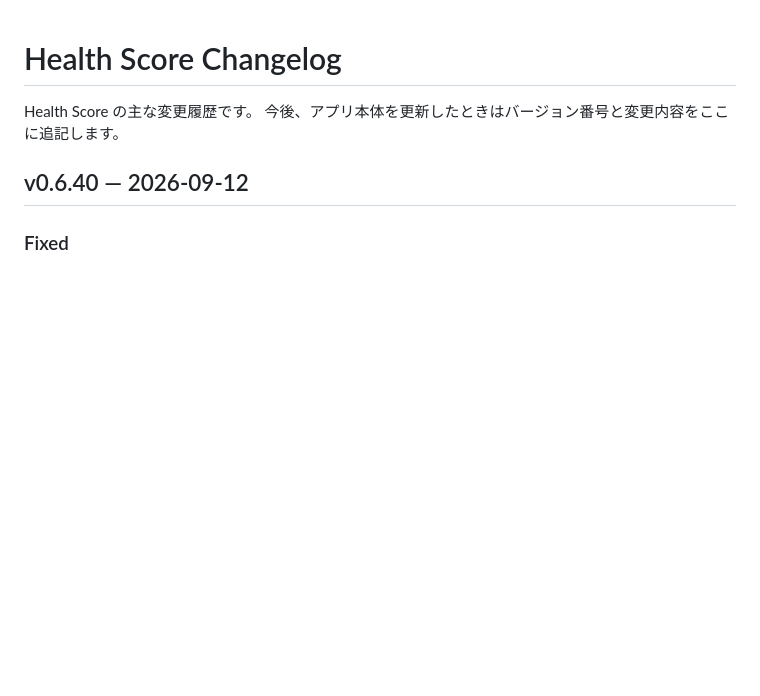
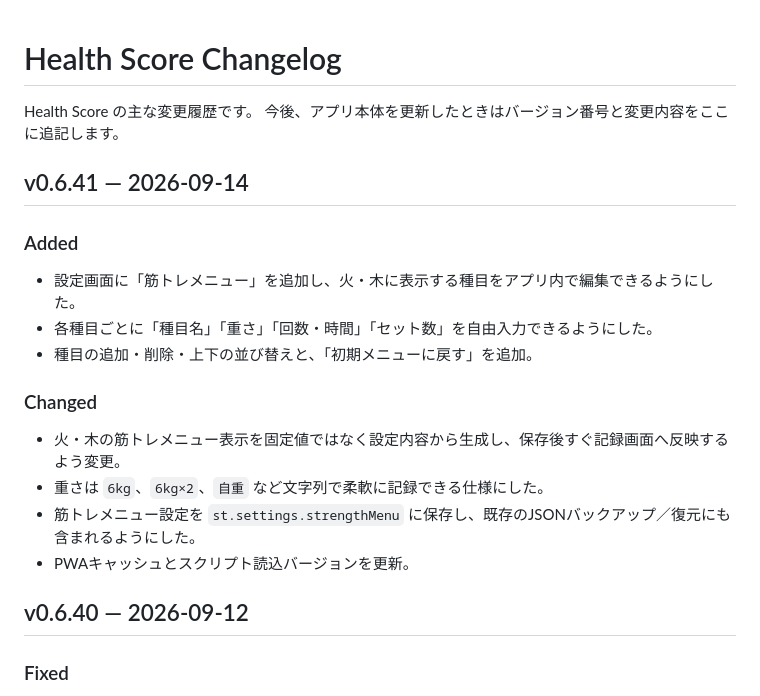
Before and after one commit to ymgc-muscle/health-score, a Markdown page: CHANGELOG.md, the part around the change. Drawn GitHub-style; blank space fills up the shorter version.

Commit message:
Document editable strength menu in v0.6.41

```diff
--- a/CHANGELOG.md
+++ b/CHANGELOG.md
@@ -2,6 +2,19 @@
 
 Health Score の主な変更履歴です。
 今後、アプリ本体を更新したときはバージョン番号と変更内容をここに追記します。
+
+## v0.6.41 — 2026-09-14
+
+### Added
+- 設定画面に「筋トレメニュー」を追加し、火・木に表示する種目をアプリ内で編集できるようにした。
+- 各種目ごとに「種目名」「重さ」「回数・時間」「セット数」を自由入力できるようにした。
+- 種目の追加・削除・上下の並び替えと、「初期メニューに戻す」を追加。
+
+### Changed
+- 火・木の筋トレメニュー表示を固定値ではなく設定内容から生成し、保存後すぐ記録画面へ反映するよう変更。
+- 重さは `6kg`、`6kg×2`、`自重` など文字列で柔軟に記録できる仕様にした。
+- 筋トレメニュー設定を `st.settings.strengthMenu` に保存し、既存のJSONバックアップ／復元にも含まれるようにした。
+- PWAキャッシュとスクリプト読込バージョンを更新。
 
 ## v0.6.40 — 2026-09-12
 
```
